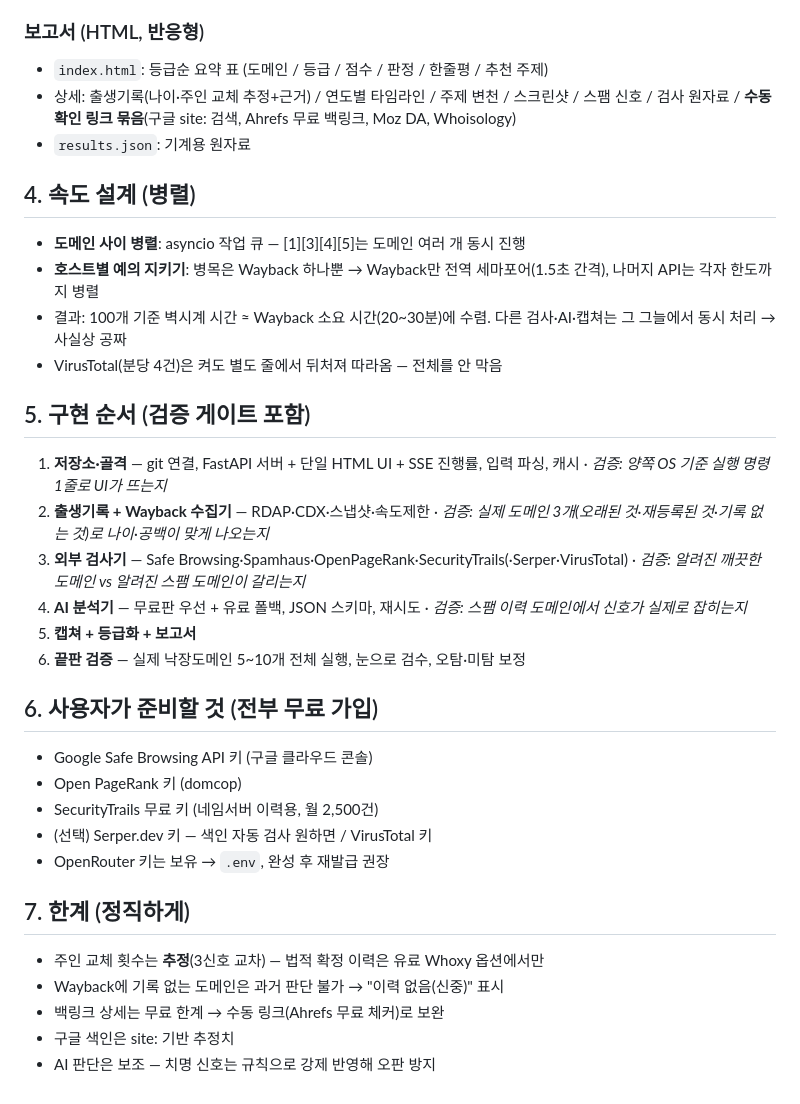
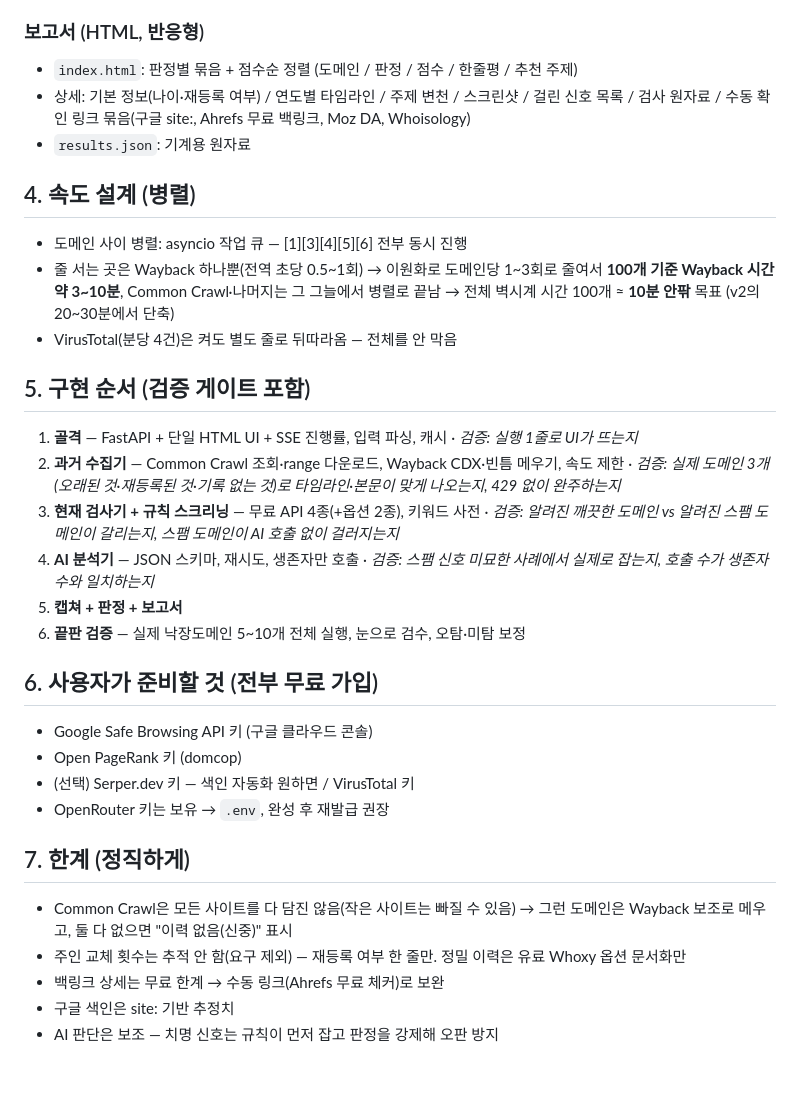
Before and after one commit to harisbaguette/domainhistorychecker, a Markdown page: PLAN.md, the part around one of its changes. Rendered like a GitHub page.

```diff
--- a/PLAN.md
+++ b/PLAN.md
@@ -122,33 +123,31 @@
 
 ### 보고서 (HTML, 반응형)
-- `index.html`: 등급순 요약 표 (도메인 / 등급 / 점수 / 판정 / 한줄평 / 추천 주제)
-- 상세: 출생기록(나이·주인 교체 추정+근거) / 연도별 타임라인 / 주제 변천 / 스크린샷 / 스팸 신호 / 검사 원자료 / **수동 확인 링크 묶음**(구글 site: 검색, Ahrefs 무료 백링크, Moz DA, Whoisology)
+- `index.html`: 판정별 묶음 + 점수순 정렬 (도메인 / 판정 / 점수 / 한줄평 / 추천 주제)
+- 상세: 기본 정보(나이·재등록 여부) / 연도별 타임라인 / 주제 변천 / 스크린샷 / 걸린 신호 목록 / 검사 원자료 / 수동 확인 링크 묶음(구글 site:, Ahrefs 무료 백링크, Moz DA, Whoisology)
 - `results.json`: 기계용 원자료
 
 ## 4. 속도 설계 (병렬)
-- **도메인 사이 병렬**: asyncio 작업 큐 — [1][3][4][5]는 도메인 여러 개 동시 진행
-- **호스트별 예의 지키기**: 병목은 Wayback 하나뿐 → Wayback만 전역 세마포어(1.5초 간격), 나머지 API는 각자 한도까지 병렬
-- 결과: 100개 기준 벽시계 시간 ≈ Wayback 소요 시간(20~30분)에 수렴. 다른 검사·AI·캡쳐는 그 그늘에서 동시 처리 → 사실상 공짜
-- VirusTotal(분당 4건)은 켜도 별도 줄에서 뒤처져 따라옴 — 전체를 안 막음
+- 도메인 사이 병렬: asyncio 작업 큐 — [1][3][4][5][6] 전부 동시 진행
+- 줄 서는 곳은 Wayback 하나뿐(전역 초당 0.5~1회) → 이원화로 도메인당 1~3회로 줄여서 **100개 기준 Wayback 시간 약 3~10분**, Common Crawl·나머지는 그 그늘에서 병렬로 끝남 → 전체 벽시계 시간 100개 ≈ **10분 안팎** 목표 (v2의 20~30분에서 단축)
+- VirusTotal(분당 4건)은 켜도 별도 줄로 뒤따라옴 — 전체를 안 막음
 
 ## 5. 구현 순서 (검증 게이트 포함)
-1. **저장소·골격** — git 연결, FastAPI 서버 + 단일 HTML UI + SSE 진행률, 입력 파싱, 캐시 · *검증: 양쪽 OS 기준 실행 명령 1줄로 UI가 뜨는지*
-2. **출생기록 + Wayback 수집기** — RDAP·CDX·스냅샷·속도제한 · *검증: 실제 도메인 3개(오래된 것·재등록된 것·기록 없는 것)로 나이·공백이 맞게 나오는지*
-3. **외부 검사기** — Safe Browsing·Spamhaus·OpenPageRank·SecurityTrails(·Serper·VirusTotal) · *검증: 알려진 깨끗한 도메인 vs 알려진 스팸 도메인이 갈리는지*
-4. **AI 분석기** — 무료판 우선 + 유료 폴백, JSON 스키마, 재시도 · *검증: 스팸 이력 도메인에서 신호가 실제로 잡히는지*
-5. **캡쳐 + 등급화 + 보고서**
+1. **골격** — FastAPI + 단일 HTML UI + SSE 진행률, 입력 파싱, 캐시 · *검증: 실행 1줄로 UI가 뜨는지*
+2. **과거 수집기** — Common Crawl 조회·range 다운로드, Wayback CDX·빈틈 메우기, 속도 제한 · *검증: 실제 도메인 3개(오래된 것·재등록된 것·기록 없는 것)로 타임라인·본문이 맞게 나오는지, 429 없이 완주하는지*
+3. **현재 검사기 + 규칙 스크리닝** — 무료 API 4종(+옵션 2종), 키워드 사전 · *검증: 알려진 깨끗한 도메인 vs 알려진 스팸 도메인이 갈리는지, 스팸 도메인이 AI 호출 없이 걸러지는지*
+4. **AI 분석기** — JSON 스키마, 재시도, 생존자만 호출 · *검증: 스팸 신호 미묘한 사례에서 실제로 잡는지, 호출 수가 생존자 수와 일치하는지*
+5. **캡쳐 + 판정 + 보고서**
 6. **끝판 검증** — 실제 낙장도메인 5~10개 전체 실행, 눈으로 검수, 오탐·미탐 보정
 
 ## 6. 사용자가 준비할 것 (전부 무료 가입)
 - Google Safe Browsing API 키 (구글 클라우드 콘솔)
 - Open PageRank 키 (domcop)
-- SecurityTrails 무료 키 (네임서버 이력용, 월 2,500건)
-- (선택) Serper.dev 키 — 색인 자동 검사 원하면 / VirusTotal 키
+- (선택) Serper.dev 키 — 색인 자동화 원하면 / VirusTotal 키
 - OpenRouter 키는 보유 → `.env`, 완성 후 재발급 권장
 
 ## 7. 한계 (정직하게)
-- 주인 교체 횟수는 **추정**(3신호 교차) — 법적 확정 이력은 유료 Whoxy 옵션에서만
-- Wayback에 기록 없는 도메인은 과거 판단 불가 → "이력 없음(신중)" 표시
+- Common Crawl은 모든 사이트를 다 담진 않음(작은 사이트는 빠질 수 있음) → 그런 도메인은 Wayback 보조로 메우고, 둘 다 없으면 "이력 없음(신중)" 표시
+- 주인 교체 횟수는 추적 안 함(요구 제외) — 재등록 여부 한 줄만. 정밀 이력은 유료 Whoxy 옵션 문서화만
 - 백링크 상세는 무료 한계 → 수동 링크(Ahrefs 무료 체커)로 보완
 - 구글 색인은 site: 기반 추정치
-- AI 판단은 보조 — 치명 신호는 규칙으로 강제 반영해 오판 방지
+- AI 판단은 보조 — 치명 신호는 규칙이 먼저 잡고 판정을 강제해 오판 방지
```
Also changed, not shown: other parts of PLAN.md (+78 -77 lines).
